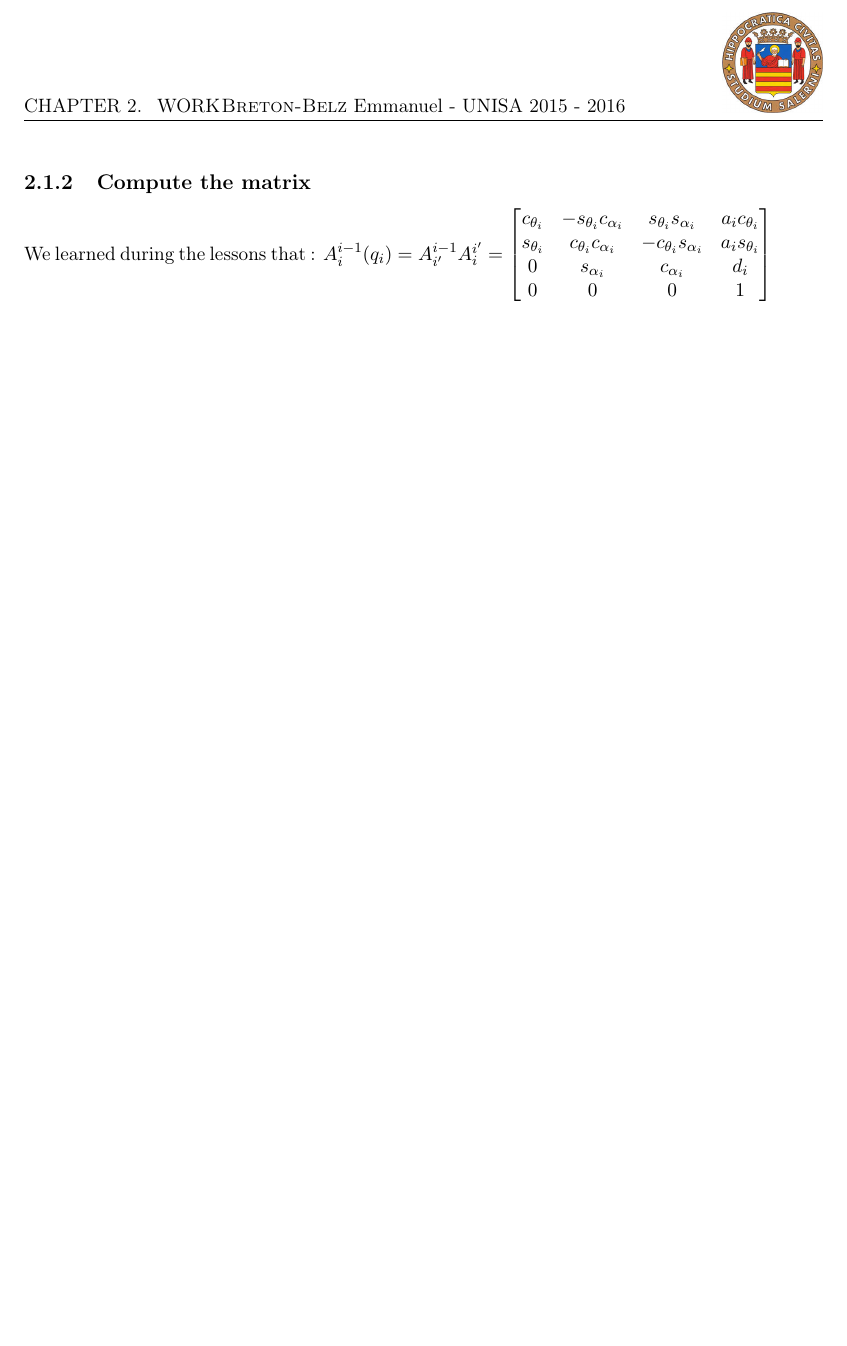
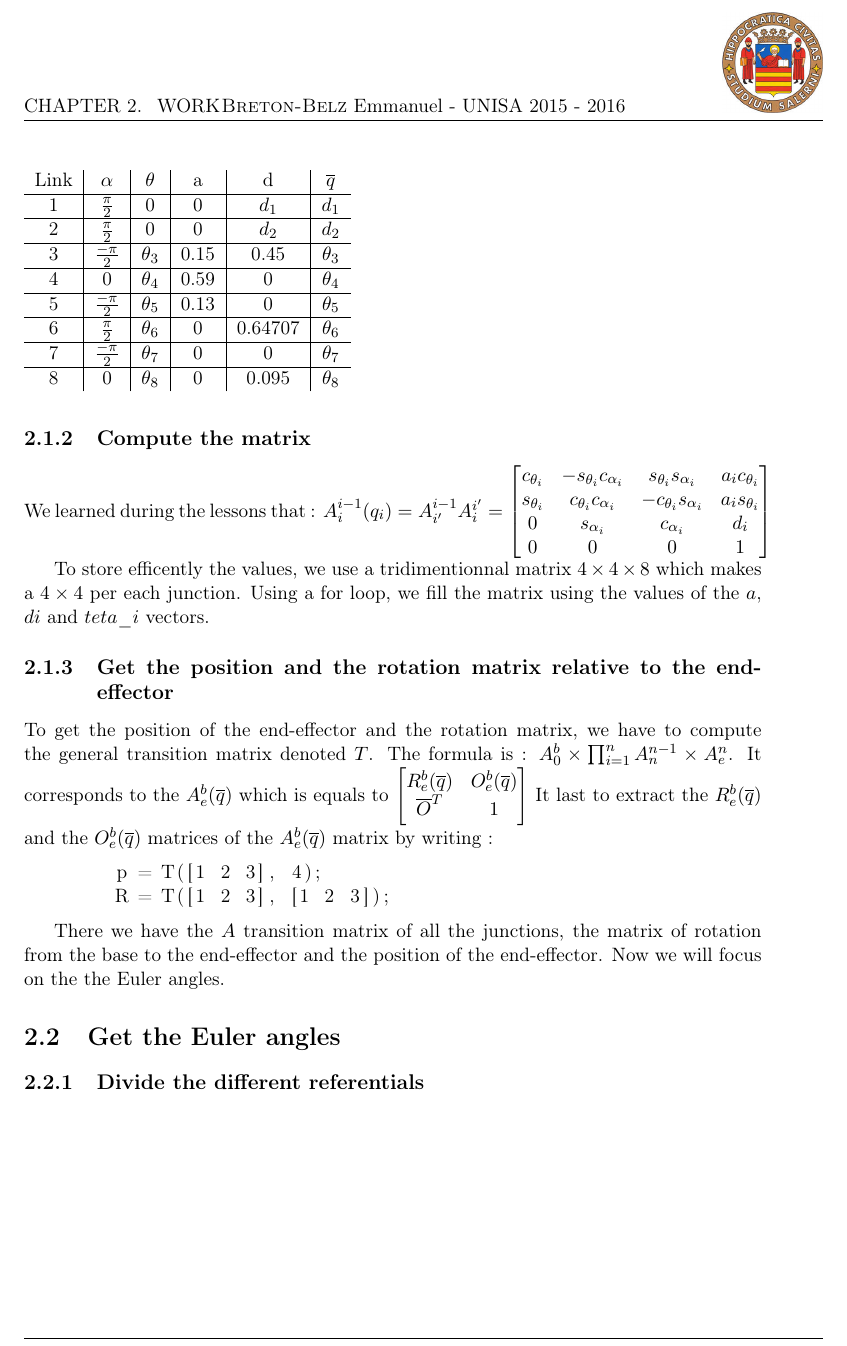
Before and after one commit to dtbinh/smartSixHomework, a LaTeX document (Report/report.tex): part of page 5 of 6, cut so that both start at the same text, the shorter picture padded with empty space. Compiled offline with pdfLaTeX.

Commit message:
adding the DH parmeter table

```diff
--- a/Report/report.tex
+++ b/Report/report.tex
@@ -14,6 +14,9 @@
 \usepackage[lastpage,user]{zref}
 \usepackage{amsmath}
 \usepackage{amssymb}
+\usepackage{listings}
+\usepackage{array}
+
 \cfoot{\thepage\ of \zpageref{LastPage}}
 \pagestyle{fancy}
 \usepackage[headsep=1cm,headheight=61pt,footskip=3cm]{geometry}
@@ -114,6 +117,31 @@
 	On the figure \ref{alpha} we can see the different axes of the robot. Each line correspond to a axe and the $Z$ vector corresponds to the rotation axe. Then, if we take the second line, we have to make a clockwise rotation of $\frac{\pi}{2}$ to get its $Z$ axe.\\
 	We also need a vector that we will call $a$ that stores the distances between the axes that have the same $Z$ orientation 2 by 2. We get this values in on the figure 4 of the documentation of the project. With the same figure we fill the $di$ vector which stores the distance of the axes that doesn\rq{}t have the same $Z$ orientation.
 	Finally, we create the $teta\_i$ vector to store the angles of in parameter of the function.
+	\begin{center}
+	\begin{figure}
+		\begin{tabular}{c|c|c|c|c|c}
+		Link & $\alpha$ & $\theta$ & a & d & $ \overline{q}$\\
+		\hline
+		1 & $\frac{\pi}{2}$ & 0 & 0 & $d_1$ &$ d_1$\\
+		\hline
+		2 & $\frac{\pi}{2}$ & 0 & 0 & $d_2$ & $d_2$\\
+		\hline
+		3 & $\frac{-\pi}{2}$ & $\theta_3$ & 0.15 & 0.45 & $\theta_3$\\
+		\hline
+		4 & 0 & $\theta_4$ & 0.59 & 0 & $\theta_4$\\
+		\hline
+		5 & $\frac{-\pi}{2}$ & $\theta_5$ & 0.13 & 0 & $\theta_5$ \\
+		\hline
+		6 & $\frac{\pi}{2}$ & $\theta_6$ & 0 & 0.64707 & $\theta_6$\\
+		\hline
+		7 & $\frac{-\pi}{2}$ & $\theta_7$ & 0 & 0 & $\theta_7$ \\
+		\hline
+		8 & 0 & $\theta_8$ & 0 & 0.095 & $\theta_8$\\
+		\end{tabular}
+
+	\end{figure}
+	\end{center}
+
 
 	\subsection{Compute the matrix}
 	We learned during the lessons that :
@@ -125,6 +153,28 @@
 	0 & 0 & 0 & 1
 	\end{bmatrix} $
 
+	To store efficently the values, we use a tridimentionnal matrix $4\times4\times8$ which makes a $4\times4$ per each junction. Using a for loop, we fill the matrix using the values of the $a$, $di$ and $teta\_i$ vectors.
+
+	\subsection{Get the position and the rotation matrix relative to the end-effector}
+
+	To get the position of the end-effector and the rotation matrix, we have to compute the general transition matrix denoted $T$. The formula is : $A^b_0\times\prod_{i=1}^n A^{n-1}_n\times A^n_e$.
+	It corresponds to the $A^b_e(\overline{q})$ which is equals to
+	$\begin{bmatrix}
+	R^b_e(\overline{q}) & O^b_e(\overline{q})\\
+	\overline{O}^T & 1
+	\end{bmatrix} $
+	It last to extract the $R^b_e(\overline{q})$ and the $O^b_e(\overline{q})$ matrices of the $A^b_e(\overline{q})$ matrix by writing :
+	\begin{lstlisting}
+	p = T([1 2 3], 4);
+	R = T([1 2 3], [1 2 3]);
+	 \end{lstlisting}
+
+	 There we have the $A$ transition matrix of all the junctions, the matrix of rotation from the base to the end-effector and the position of the end-effector. Now we will focus on the the Euler angles.
+
+
+	 \section{Get the Euler angles}
+	\subsection{Divide the different referentials}
+
 	\newpage
 
 	\listoffigures
```
Also changed, not shown: Report/report.pdf, 5 other files.
